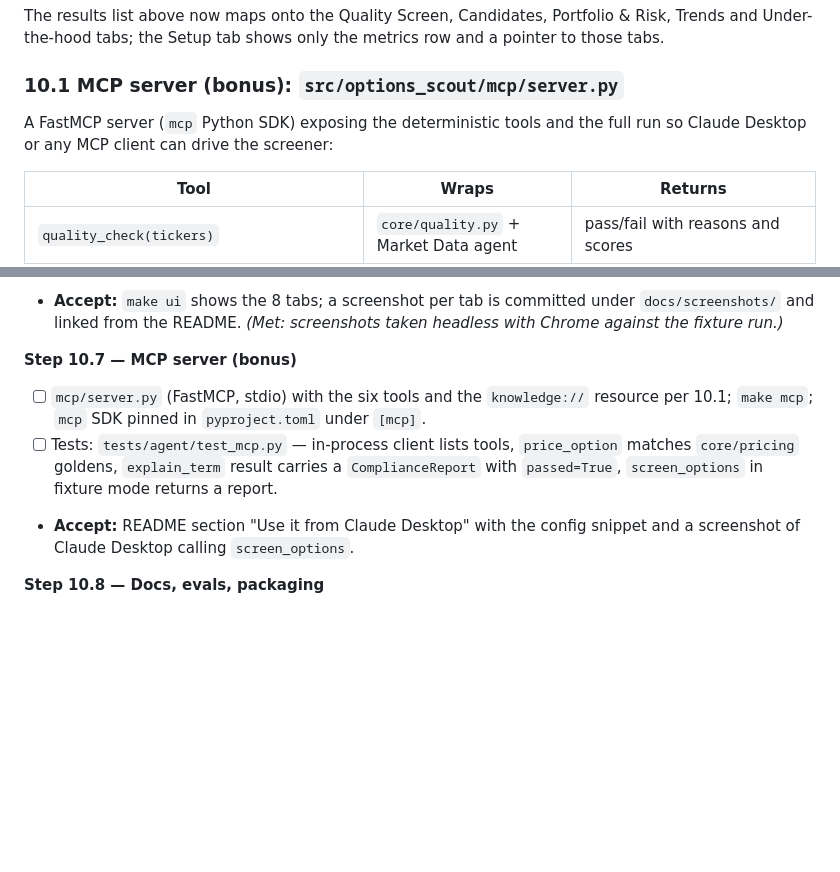
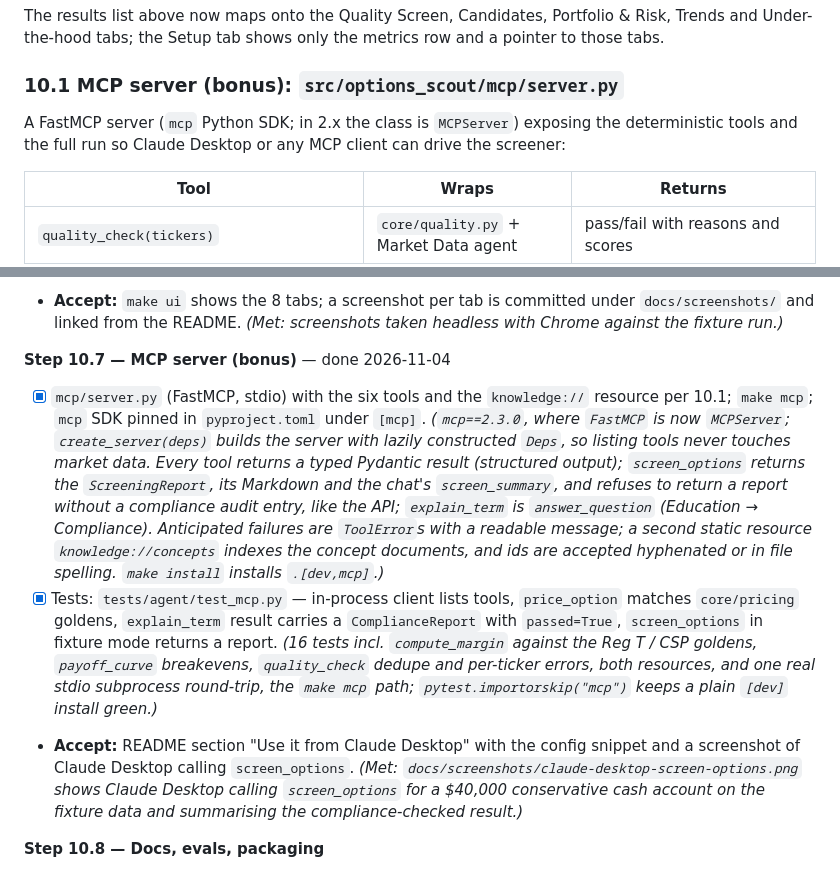
Before and after one commit to SachiK0thari/options-scout-ai, a Markdown page: PRD.md, 2 parts joined by grey strips. Drawn GitHub-style; blank space fills up the shorter version.

```diff
--- a/PRD.md
+++ b/PRD.md
@@ -878,7 +878,7 @@ The results list above now maps onto the Quality Screen, Candidates, Portfolio &
 
 ### 10.1 MCP server (bonus): `src/options_scout/mcp/server.py`
 
-A FastMCP server (`mcp` Python SDK) exposing the deterministic tools and the full run so Claude Desktop or any MCP client can drive the screener:
+A FastMCP server (`mcp` Python SDK; in 2.x the class is `MCPServer`) exposing the deterministic tools and the full run so Claude Desktop or any MCP client can drive the screener:
 
 | Tool | Wraps | Returns |
 |---|---|---|
@@ -1101,10 +1101,10 @@ Work the steps **in order**; each step is one PR-sized unit with its own tests a
 - [x] Tests: extend `tests/agent/test_ui.py` (`AppTest`) — all 8 tabs render with no report and with a fixture report; CSP-only hides the LEAPS table; chat turn renders a Compliance badge; Learn concept page shows ≥ 1 citation; disclaimer present on every tab. _(12 tests, incl. describe → confirm → what-if → off-topic through the chat and the Greeks / Reg T pages bound to a screened candidate.)_
 - **Accept:** `make ui` shows the 8 tabs; a screenshot per tab is committed under `docs/screenshots/` and linked from the README. _(Met: screenshots taken headless with Chrome against the fixture run.)_
 
-**Step 10.7 — MCP server (bonus)**
-- [ ] `mcp/server.py` (FastMCP, stdio) with the six tools and the `knowledge://` resource per 10.1; `make mcp`; `mcp` SDK pinned in `pyproject.toml` under `[mcp]`.
-- [ ] Tests: `tests/agent/test_mcp.py` — in-process client lists tools, `price_option` matches `core/pricing` goldens, `explain_term` result carries a `ComplianceReport` with `passed=True`, `screen_options` in fixture mode returns a report.
-- **Accept:** README section "Use it from Claude Desktop" with the config snippet and a screenshot of Claude Desktop calling `screen_options`.
+**Step 10.7 — MCP server (bonus)** — done 2026-11-04
+- [x] `mcp/server.py` (FastMCP, stdio) with the six tools and the `knowledge://` resource per 10.1; `make mcp`; `mcp` SDK pinned in `pyproject.toml` under `[mcp]`. _(`mcp==2.3.0`, where `FastMCP` is now `MCPServer`; `create_server(deps)` builds the server with lazily constructed `Deps`, so listing tools never touches market data. Every tool returns a typed Pydantic result (structured output); `screen_options` returns the `ScreeningReport`, its Markdown and the chat's `screen_summary`, and refuses to return a report without a compliance audit entry, like the API; `explain_term` is `answer_question` (Education → Compliance). Anticipated failures are `ToolError`s with a readable message; a second static resource `knowledge://concepts` indexes the concept documents, and ids are accepted hyphenated or in file spelling. `make install` installs `.[dev,mcp]`.)_
+- [x] Tests: `tests/agent/test_mcp.py` — in-process client lists tools, `price_option` matches `core/pricing` goldens, `explain_term` result carries a `ComplianceReport` with `passed=True`, `screen_options` in fixture mode returns a report. _(16 tests incl. `compute_margin` against the Reg T / CSP goldens, `payoff_curve` breakevens, `quality_check` dedupe and per-ticker errors, both resources, and one real stdio subprocess round-trip, the `make mcp` path; `pytest.importorskip("mcp")` keeps a plain `[dev]` install green.)_
+- **Accept:** README section "Use it from Claude Desktop" with the config snippet and a screenshot of Claude Desktop calling `screen_options`. _(Met: `docs/screenshots/claude-desktop-screen-options.png` shows Claude Desktop calling `screen_options` for a $40,000 conservative cash account on the fixture data and summarising the compliance-checked result.)_
 
 **Step 10.8 — Docs, evals, packaging**
 - [ ] README: new one-paragraph pitch (six specialists + compliance, RAG with citations, chat), 5.0 diagram, tab screenshots, "Education, not advice" section, eval table including 11.3a rows, rubric map link (section 18), MCP section.
```
Also changed, not shown: other parts of PRD.md (+1 -1 lines), README.md (+40 -0 lines), docs/screenshots/claude-desktop-screen-options.png (added), 5 other files.
